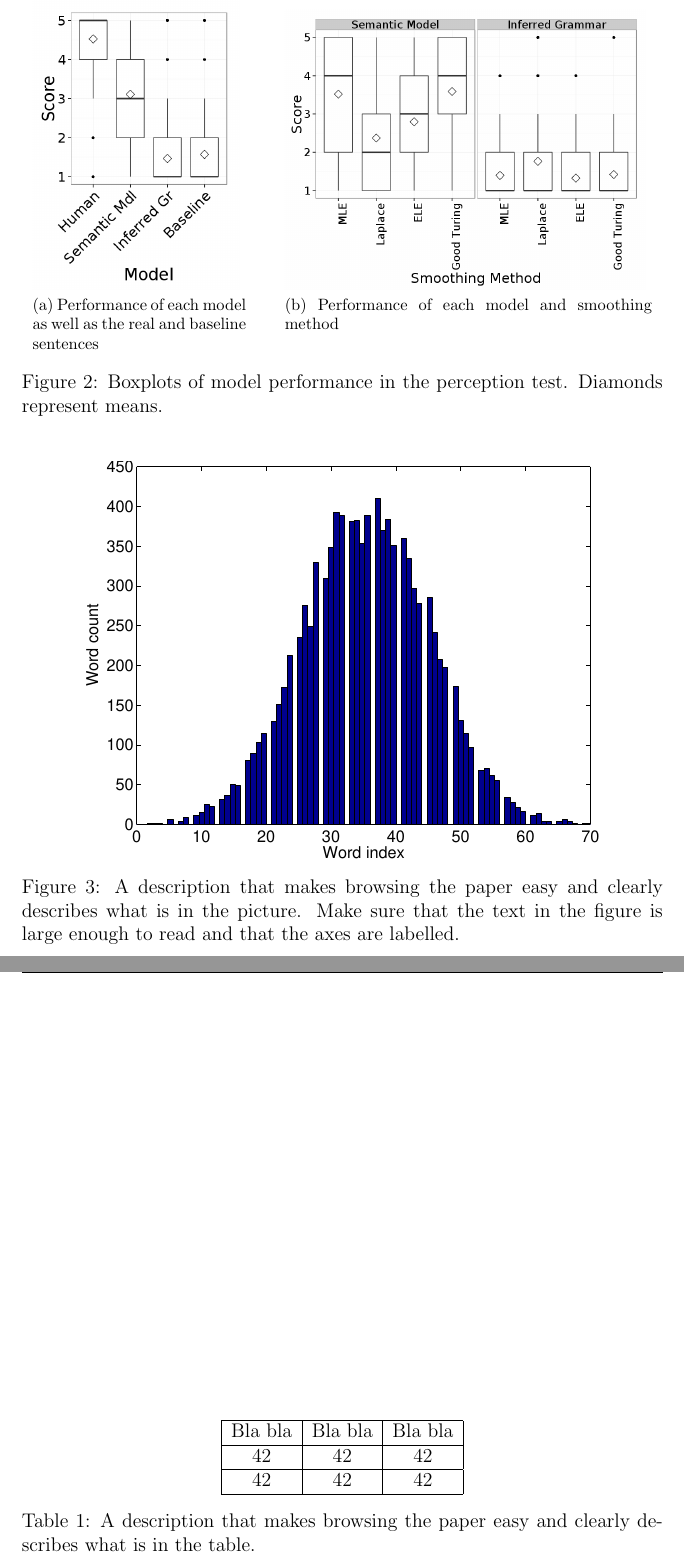
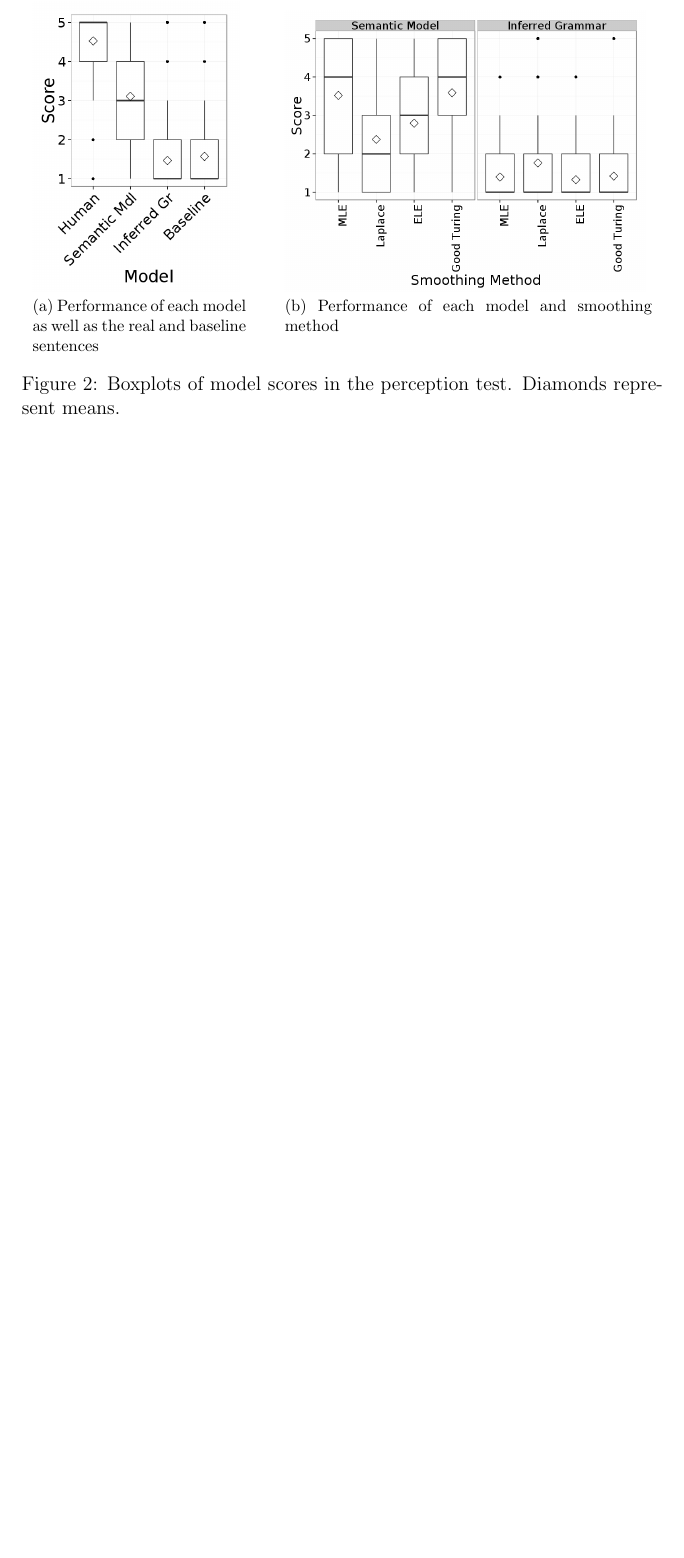
Before and after one commit to jandersson/NLG-2-Models, a LaTeX document (report/experiment_results.tex): two parts of pages 3 and 4 of 4 before the commit and part of page 3 of 3 after it, the two joined at a grey line, cut so that both start at the same text, the shorter picture padded with empty space. Compiled offline with pdfLaTeX.

Commit message:
Updated the experiment results chapter

```diff
--- a/report/experiment_results.tex
+++ b/report/experiment_results.tex
@@ -46,36 +50,12 @@ The results for the two implemented models were very different. The density dist
 
 \begin{figure}%
     \centering
-    \subfloat[Performance of each model as well as the real and baseline sentences]{{\includegraphics[height=6.2cm]{results/boxplot_resultsByModel} }}%
+    \subfloat[Performance of each model as well as the real and baseline sentences]{{\label{fig:boxplot1}\includegraphics[height=6.2cm]{results/boxplot_resultsByModel} }}%
     \qquad
-    \subfloat[Performance of each model and smoothing method]{{\includegraphics[height=6cm]{results/boxplot_resultsByModelAndSmoothing} }}%
+    \subfloat[Performance of each model and smoothing method]{{\label{fig:boxplot2}\includegraphics[height=6cm]{results/boxplot_resultsByModelAndSmoothing} }}%
     \qquad
-    \caption{Boxplots of model performance in the perception test. Diamonds represent   means.}%
+    \caption{Boxplots of model scores in the perception test. Diamonds represent   means.}%
   \label{fig:boxplots}
 \end{figure}
 
 
-
-Here we talk about how which smoothing technique worked best for us why the results were the way they were. We also explain why the model containing the grammar was better than the inferred grammar one.
-
-\begin{figure}
-\centering
-\includegraphics[width=0.8\linewidth]{histogram}
-\caption{A description that makes browsing the paper easy and clearly
-describes what is in the picture. Make sure that the text in the figure
-is large enough to read and that the axes are labelled.}
-\label{fig:histogram}
-\end{figure}
-
-
-
-\begin{table}
-\begin{center}
-\begin{tabular}{|c|c|c|}
-\hline
-Bla bla & Bla bla & Bla bla \\ \hline
-42 & 42 & 42 \\ \hline
-42 & 42 & 42 \\ \hline
-\end{tabular}
-\caption{A description that makes browsing the paper easy and clearly
-describes what is in the table.}
```
Also changed, not shown: report/experiment_results.tex (13 more changed lines).
